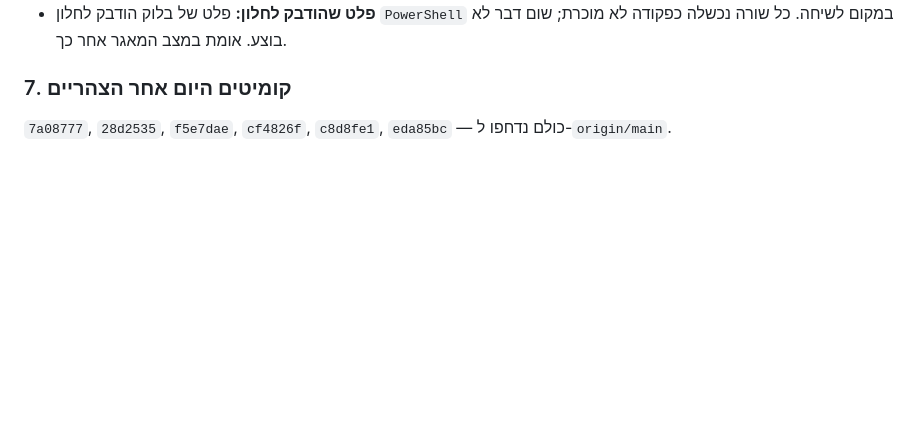
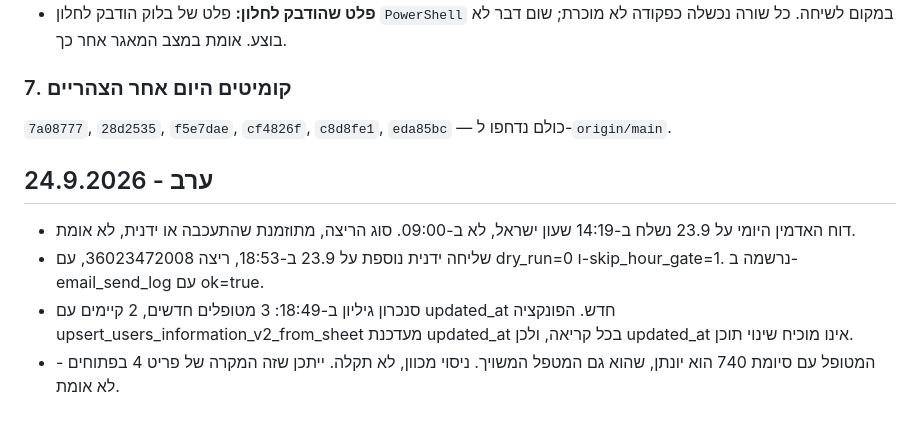
Before and after one commit to yaki-tamir-levy/landbot-runner, a Markdown page: docs/SESSION_LOG.md, the part around the change. Rendered like a GitHub page; blank space fills up the shorter version.

Commit message:
docs: session log 24.9.2026 evening - admin report resend, sheet sync, test patient

```diff
--- a/docs/SESSION_LOG.md
+++ b/docs/SESSION_LOG.md
@@ -3348,3 +3348,10 @@ where b.prompt_key = p.prompt_key and p.prompt_key = 'corrector';
 ### 7. קומיטים היום אחר הצהריים
 
 `7a08777`, `28d2535`, `f5e7dae`, `cf4826f`, `c8d8fe1`, `eda85bc` — כולם נדחפו ל-`origin/main`.
+
+## 24.9.2026 - ערב
+
+- דוח האדמין היומי על 23.9 נשלח ב-14:19 שעון ישראל, לא ב-09:00. סוג הריצה, מתוזמנת שהתעכבה או ידנית, לא אומת.
+- שליחה ידנית נוספת על 23.9 ב-18:53, ריצה 36023472008, עם dry_run=0 ו-skip_hour_gate=1. נרשמה ב-email_send_log עם ok=true.
+- סנכרון גיליון ב-18:49: 3 מטופלים חדשים, 2 קיימים עם updated_at חדש. הפונקציה upsert_users_information_v2_from_sheet מעדכנת updated_at בכל קריאה, ולכן updated_at אינו מוכיח שינוי תוכן.
+- המטופל עם סיומת 740 הוא יונתן, שהוא גם המטפל המשויך. ניסוי מכוון, לא תקלה. ייתכן שזה המקרה של פריט 4 בפתוחים - לא אומת.
```
